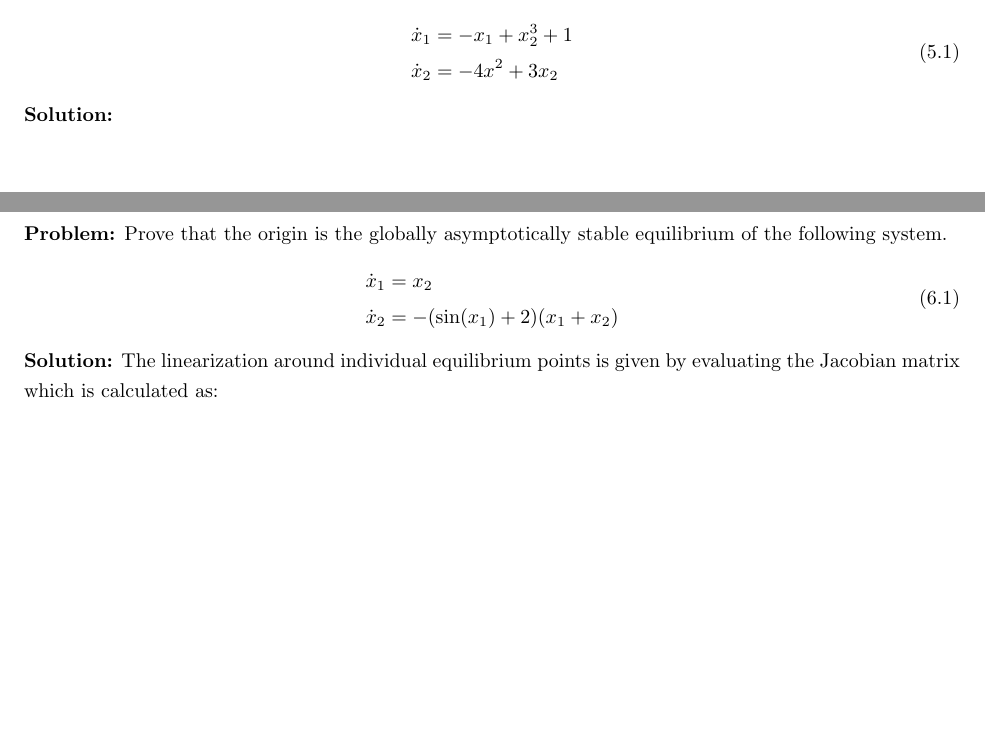
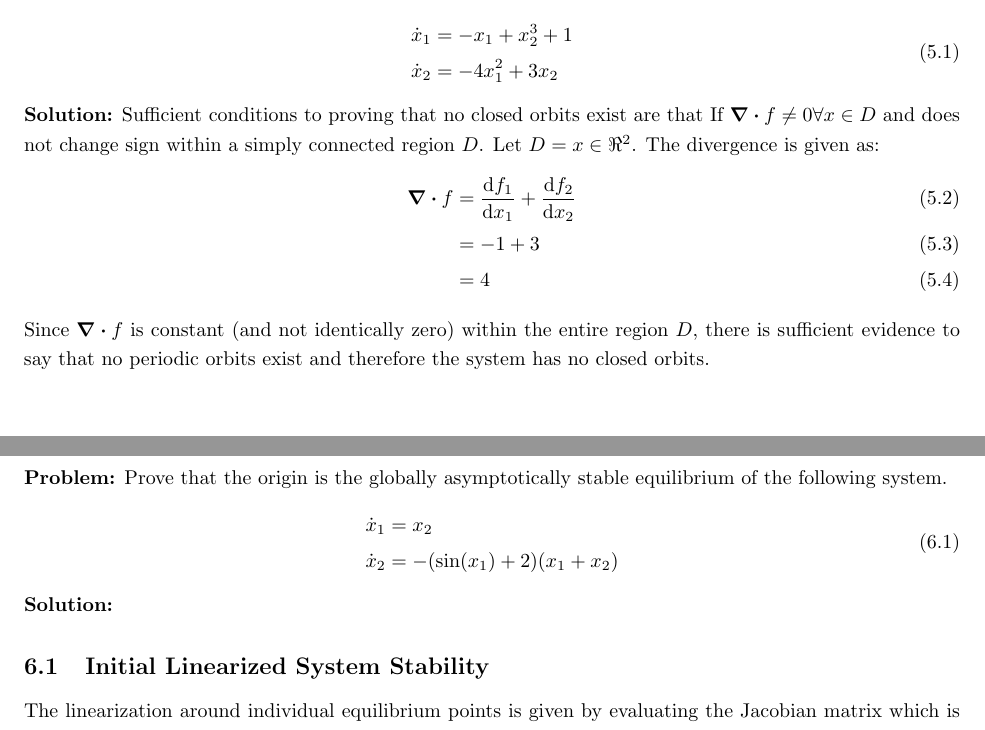
Before and after one commit to jonaswagner2826/MECH6313, a LaTeX problem sheet (Exam/MECH6313-Exam.tex): two parts of pages 15 and 16 of 17 before the commit and two parts of pages 15 and 16 of 18 after it, joined at a grey line, cut so that both start at the same text, the shorter picture padded with empty space. Compiled offline with pdfLaTeX.

Commit message:
Exam: Finished pblm5 and part of 6

```diff
--- a/Exam/MECH6313-Exam.tex
+++ b/Exam/MECH6313-Exam.tex
@@ -564,12 +584,35 @@ Show that the following system contains no closed orbits.
 \begin{equation}
 	\begin{aligned}
 		\dot{x}_1 &= -x_1 + x_2^3 + 1\\
-		\dot{x}_2 &= -4x^2 + 3 x_2
+		\dot{x}_2 &= -4x_1^2 + 3 x_2
 	\end{aligned}
 \end{equation}
 
 \noindent
 \textbf{Solution:}
+Sufficient conditions to proving that no closed orbits exist are that
+If $\div{f} \neq 0 \forall x \in D$ and does not change sign within a simply connected region $D$.
+Let $D = x\in\real^2$. The divergence is given as:
+\begin{align}
+	\div{f} &= \dv{f_1}{x_1} + \dv{f_2}{x_2}\\
+	&= -1 + 3\\
+	&= 4
+\end{align}
+Since $\div{f}$ is constant (and not identically zero) within the entire region $D$, there is sufficient evidence to say that no periodic orbits exist and therefore the system has no closed orbits.
+
+
+
+
+
+
+
+
+
+
+
+
+
+
 
 
 
@@ -592,6 +635,7 @@ Prove that the origin is the globally asymptotically stable equilibrium of the f
 
 \noindent
 \textbf{Solution:}
+\subsection{Initial Linearized System Stability}
 The linearization around individual equilibrium points is given by evaluating the Jacobian matrix which is calculated as:
 \begin{align}
 	A &= \eval{J_x}_{X = X_{eq}}
```
Also changed, not shown: Exam/MECH6313-Exam.pdf, Exam/MECH6313-Exam.tex (28 more changed lines), 7 other files.
